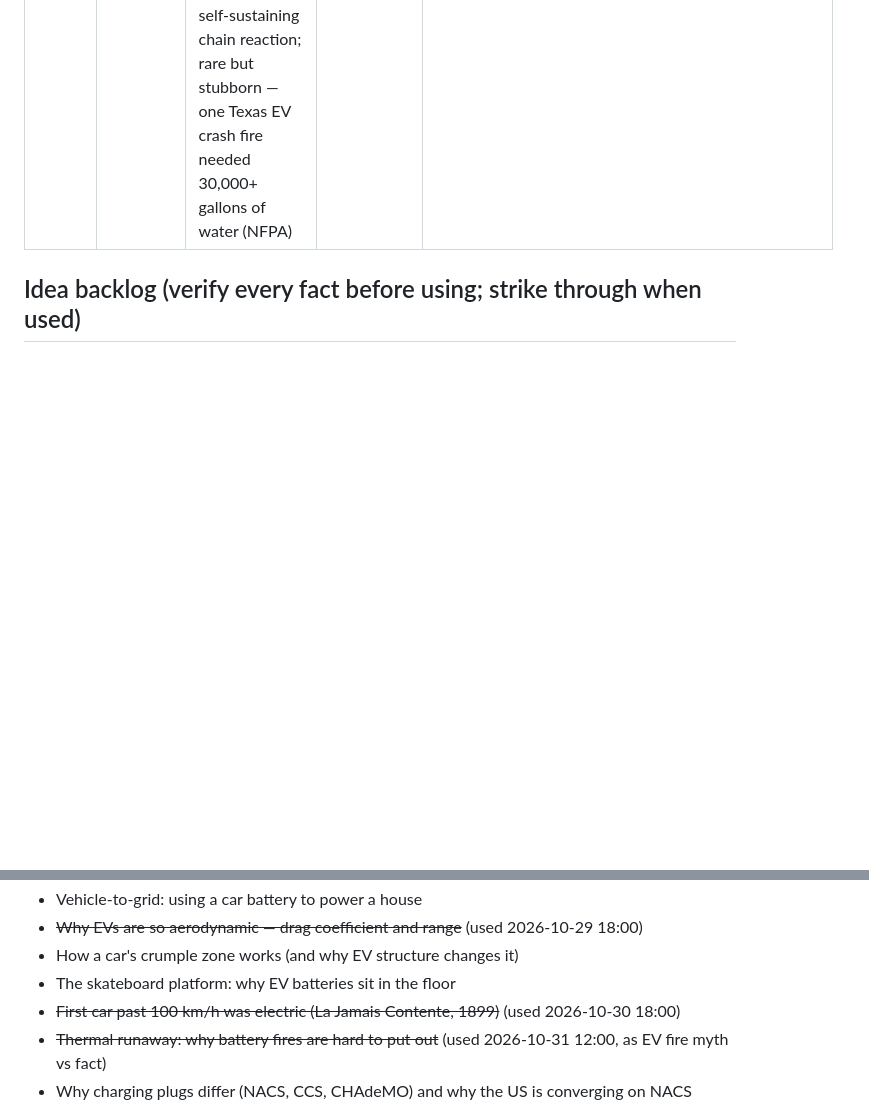
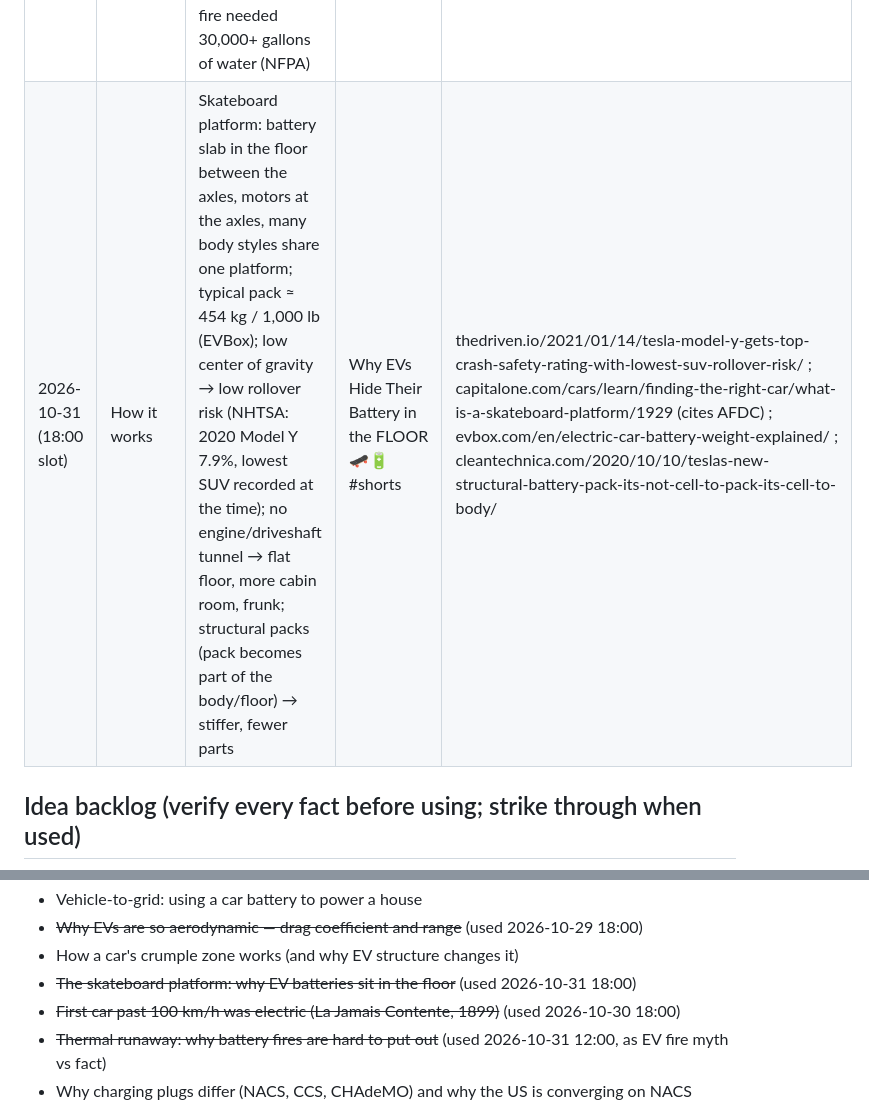
Before and after one commit to ParuyrBaghyan/ev-drive-videos, a Markdown page: topics_log.md, 2 parts joined by grey strips. GitHub-like rendering; blank space fills up the shorter version.

Commit message:
Log 2026-10-31 18:00 Short (skateboard platform)
Co-Authored-By: Claude Opus 5.5 <noreply@anthropic.com>
Claude-Session: https://claude.ai/code/session_015jm2tV5s2KRxKc3o7UY4RN

```diff
--- a/topics_log.md
+++ b/topics_log.md
@@ -17,6 +17,7 @@ Published (newest last). Don't repeat these.
 | 2026-10-30 (18:00 slot) | History | La Jamais Contente: first car past 100 km/h was electric — Camille Jenatzy, 29 Apr 1899, Achères near Paris, 105.88 km/h (65.8 mph); first six land speed records (Dec 1898–Apr 1899) all electric, a duel with Chasseloup-Laubat; torpedo light-alloy (partinium) body, two ~25 kW motors one per rear wheel, ≈1,450 kg with roughly half batteries; record stood until Serpollet's steam car (120.8 km/h, Apr 1902), then gas cars (Mors, Nov 1902) | The First Car to Hit 100 km/h Was ELECTRIC (1899) ⚡🏁 #shorts | en.wikipedia.org/wiki/La_Jamais_Contente ; focusonbelgium.be (Camille Jenatzy) ; gregwapling.com land-speed-racing-absolute-records ; en.wikipedia.org/wiki/Léon_Serpollet |
 | 2026-10-30 (12:00 slot) | How it works | Traction inverter: battery stores DC, most EV motors need three-phase AC (three waves 120° apart); inverter = six power switches (IGBT or SiC MOSFET) in three half-bridge pairs, one per phase; PWM switching roughly 6–24 kHz ("up to ~20,000 times a second"), motor coil inductance smooths pulses into sinusoidal current; AC frequency sets motor speed, current sets torque; bidirectional — runs in reverse during regen (AC → DC) | How Your EV Turns DC Into AC: The Inverter ⚡🔁 #shorts | wolfspeed.com/knowledge-center/article/whats-under-the-hood-ev-architectures-inverters ; industrialmonitordirect.com/blogs/knowledgebase/ev-inverter-pwm-how-dc-becomes-three-phase-ac-output |
 | 2026-10-31 (12:00 slot) | Myth vs fact | Do EVs catch fire more often? Sweden MSB 2022: 24 EV fires = ~0.004% of battery-electric cars vs ~0.08% for gasoline/diesel (~20×; ICE total includes arson, EV count excludes it) ≈ 1 in 25,000; thermal runaway: damaged cell overheats, heats neighbours, self-sustaining chain reaction; rare but stubborn — one Texas EV crash fire needed 30,000+ gallons of water (NFPA) | Do Electric Cars Catch Fire More Often? The Data 🔥🔋 #shorts | spectrum.ieee.org/lithium-ion-battery-fires (MSB data) ; ctif.org/news/fears-lithium-ion-battery-fires-not-necessarily-fair-relation-low-frequency-ev-incidents (MSB, NFPA Texas 30,000 gal) ; pluginamerica.org/the-facts-about-ev-fire-safety/ (thermal runaway, arson caveat) |
+| 2026-10-31 (18:00 slot) | How it works | Skateboard platform: battery slab in the floor between the axles, motors at the axles, many body styles share one platform; typical pack ≈ 454 kg / 1,000 lb (EVBox); low center of gravity → low rollover risk (NHTSA: 2020 Model Y 7.9%, lowest SUV recorded at the time); no engine/driveshaft tunnel → flat floor, more cabin room, frunk; structural packs (pack becomes part of the body/floor) → stiffer, fewer parts | Why EVs Hide Their Battery in the FLOOR 🛹🔋 #shorts | thedriven.io/2021/01/14/tesla-model-y-gets-top-crash-safety-rating-with-lowest-suv-rollover-risk/ ; capitalone.com/cars/learn/finding-the-right-car/what-is-a-skateboard-platform/1929 (cites AFDC) ; evbox.com/en/electric-car-battery-weight-explained/ ; cleantechnica.com/2020/10/10/teslas-new-structural-battery-pack-its-not-cell-to-pack-its-cell-to-body/ |
 
 ## Idea backlog (verify every fact before using; strike through when used)
 - ~~How regenerative braking turns motion back into battery charge — and why it can't recover 100%~~ (used 2026-10-26)
@@ -39,7 +40,7 @@ Published (newest last). Don't repeat these.
 - Vehicle-to-grid: using a car battery to power a house
 - ~~Why EVs are so aerodynamic — drag coefficient and range~~ (used 2026-10-29 18:00)
 - How a car's crumple zone works (and why EV structure changes it)
-- The skateboard platform: why EV batteries sit in the floor
+- ~~The skateboard platform: why EV batteries sit in the floor~~ (used 2026-10-31 18:00)
 - ~~First car past 100 km/h was electric (La Jamais Contente, 1899)~~ (used 2026-10-30 18:00)
 - ~~Thermal runaway: why battery fires are hard to put out~~ (used 2026-10-31 12:00, as EV fire myth vs fact)
 - Why charging plugs differ (NACS, CCS, CHAdeMO) and why the US is converging on NACS
```
